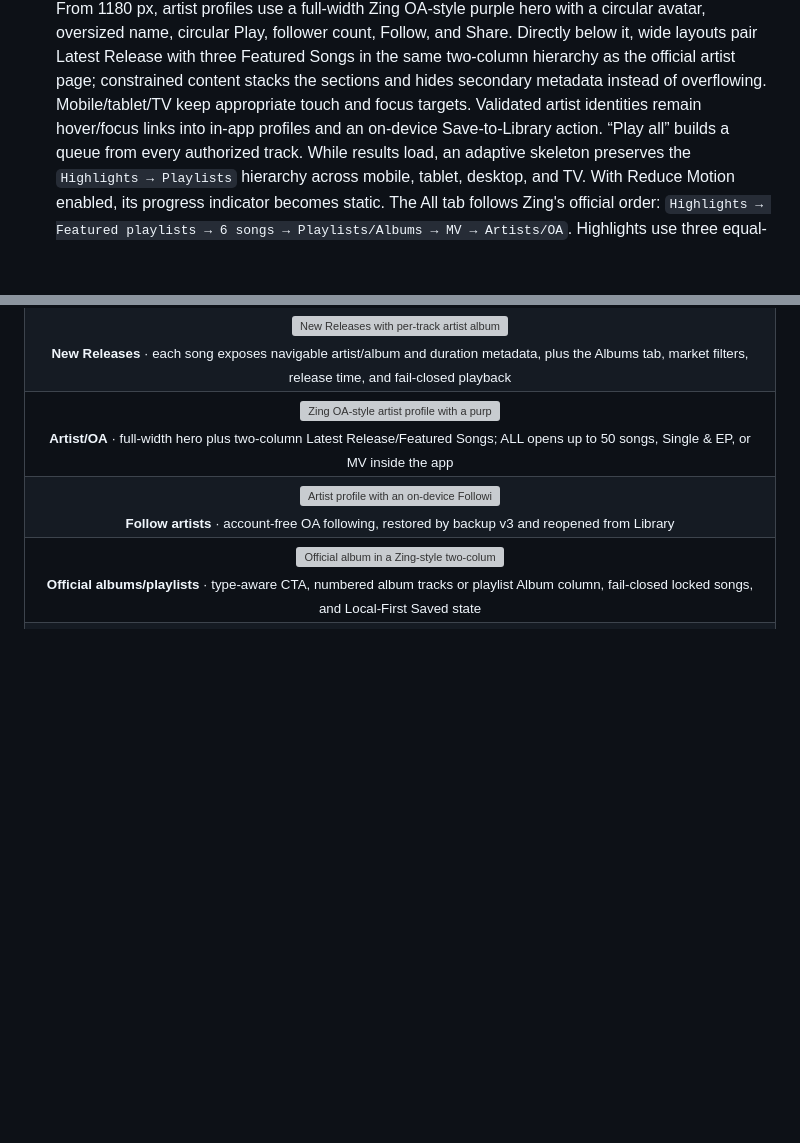
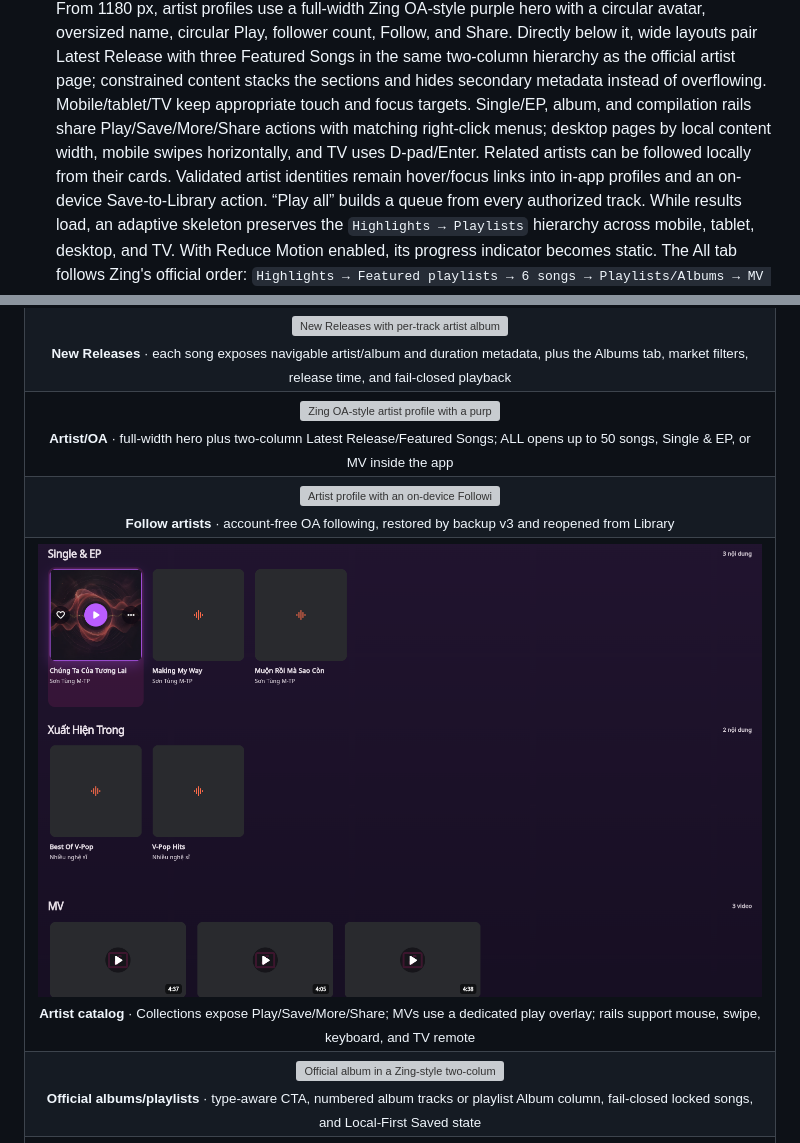
Before and after one commit to LamPPKK/Zing-Chart, a Markdown page: README.en.md, 2 parts joined by grey strips. GitHub-like rendering; pictures changed too: docs/screenshots/v1.2-artist-catalog-actions-desktop.png (added); blank space fills up the shorter version; grey boxes are pictures that could not be loaded.

```diff
--- a/README.en.md
+++ b/README.en.md
@@ -143,6 +143,10 @@ clients never call Zing upstream directly.
   three Featured Songs in the same two-column hierarchy as the official artist
   page; constrained content stacks the sections and hides secondary metadata
   instead of overflowing. Mobile/tablet/TV keep appropriate touch and focus targets.
+  Single/EP, album, and compilation rails share Play/Save/More/Share actions
+  with matching right-click menus; desktop pages by local content width, mobile
+  swipes horizontally, and TV uses D-pad/Enter. Related artists can be followed
+  locally from their cards.
   Validated artist identities remain hover/focus links into in-app profiles and
   an on-device Save-to-Library action. “Play all” builds a
   queue from every authorized track. While results load, an adaptive skeleton
@@ -377,6 +381,9 @@ historical binaries and contain no real user data.
   </tr>
   <tr>
     <td colspan="2" align="center"><img src="docs/screenshots/v1.2-artist-follow-desktop.png" alt="Artist profile with an on-device Following state"><br><sub><b>Follow artists</b> · account-free OA following, restored by backup v3 and reopened from Library</sub></td>
+  </tr>
+  <tr>
+    <td colspan="2" align="center"><img src="docs/screenshots/v1.2-artist-catalog-actions-desktop.png" alt="Artist Single EP rail with Play Save and More actions plus a separate MV rail with a play overlay"><br><sub><b>Artist catalog</b> · Collections expose Play/Save/More/Share; MVs use a dedicated play overlay; rails support mouse, swipe, keyboard, and TV remote</sub></td>
   </tr>
   <tr>
     <td colspan="2" align="center"><img src="docs/screenshots/v1.2-collection-save-desktop.png" alt="Official album in a Zing-style two-column workspace with artwork left and numbered tracks right"><br><sub><b>Official albums/playlists</b> · type-aware CTA, numbered album tracks or playlist Album column, fail-closed locked songs, and Local-First Saved state</sub></td>
```
Also changed, not shown: README.md (+7 -0 lines), README.zh-CN.md (+5 -0 lines), 7 other files.
